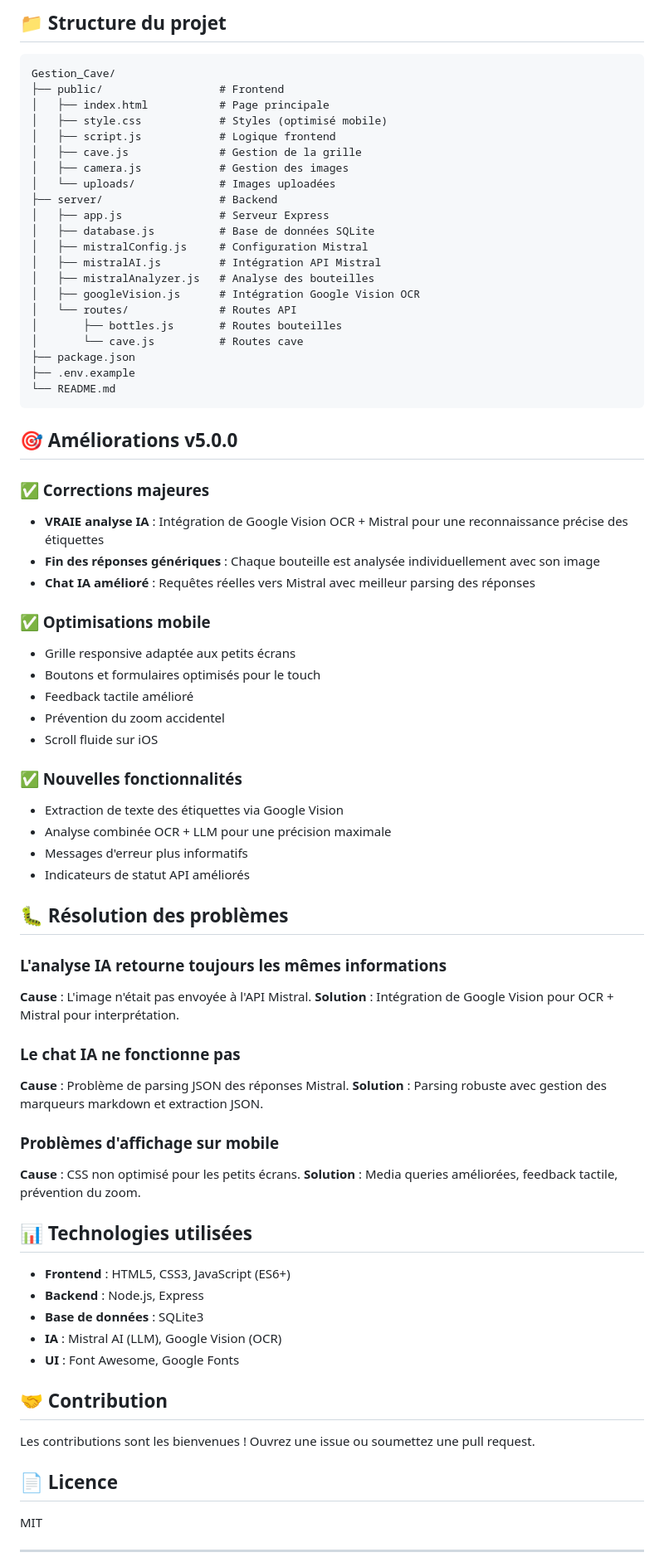
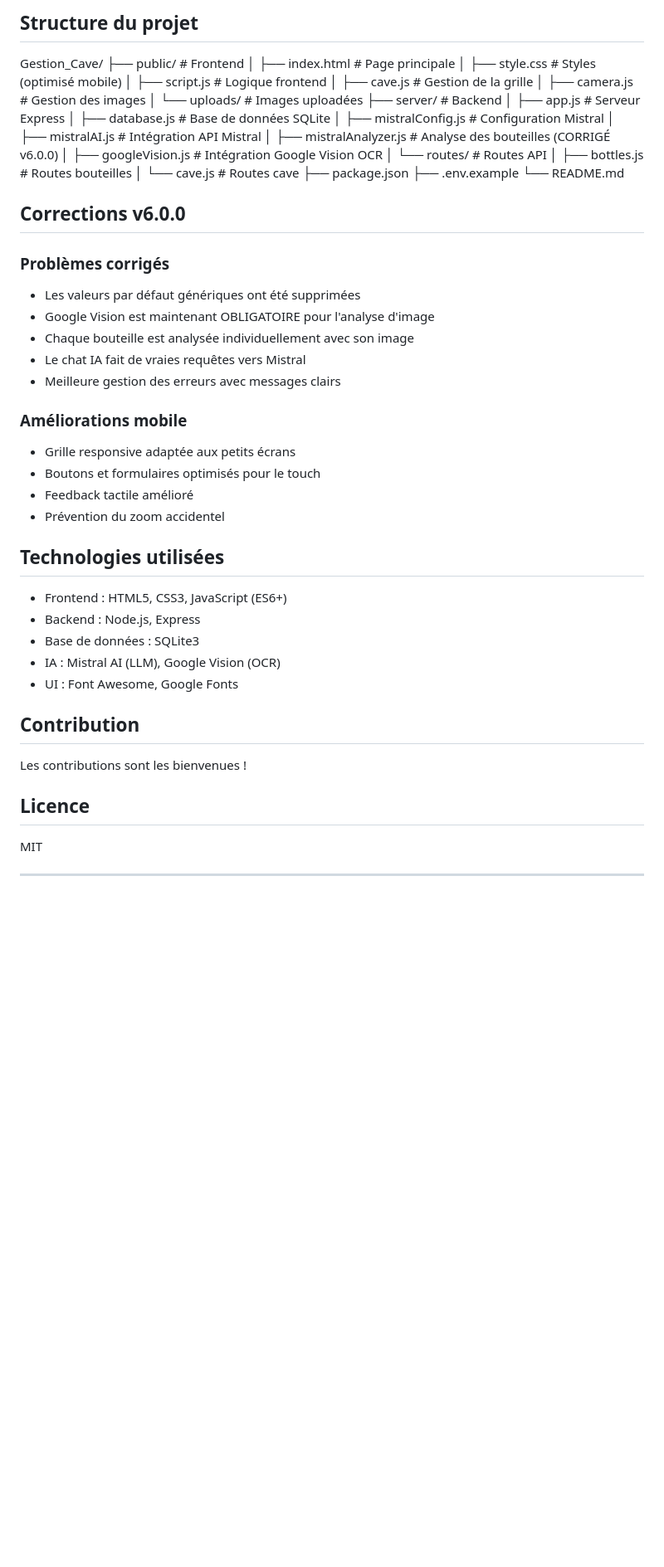
Before and after one commit to thomRoot/Gestion_Cave, a Markdown page: README.md, the part around one of its changes. Shown at 83% size. GitHub-like rendering; blank space fills up the shorter version.

````diff
--- a/README.md
+++ b/README.md
@@ -82,7 +73,6 @@ GOOGLE_VISION_API_KEY=votre_clé_api_google_vision
 
-## 📁 Structure du projet
+## Structure du projet
 
-```
 Gestion_Cave/
 ├── public/                  # Frontend
 │   ├── index.html           # Page principale
@@ -96,7 +86,7 @@ Gestion_Cave/
 │   ├── database.js          # Base de données SQLite
 │   ├── mistralConfig.js     # Configuration Mistral
 │   ├── mistralAI.js         # Intégration API Mistral
-│   ├── mistralAnalyzer.js   # Analyse des bouteilles
+│   ├── mistralAnalyzer.js   # Analyse des bouteilles (CORRIGÉ v6.0.0)
 │   ├── googleVision.js      # Intégration Google Vision OCR
 │   └── routes/              # Routes API
 │       ├── bottles.js       # Routes bouteilles
@@ -104,55 +94,35 @@ Gestion_Cave/
 ├── package.json
 ├── .env.example
 └── README.md
-```
 
-## 🎯 Améliorations v5.0.0
+## Corrections v6.0.0
 
-### ✅ Corrections majeures
-- **VRAIE analyse IA** : Intégration de Google Vision OCR + Mistral pour une reconnaissance précise des étiquettes
-- **Fin des réponses génériques** : Chaque bouteille est analysée individuellement avec son image
-- **Chat IA amélioré** : Requêtes réelles vers Mistral avec meilleur parsing des réponses
+### Problèmes corrigés
+- Les valeurs par défaut génériques ont été supprimées
+- Google Vision est maintenant OBLIGATOIRE pour l'analyse d'image
+- Chaque bouteille est analysée individuellement avec son image
+- Le chat IA fait de vraies requêtes vers Mistral
+- Meilleure gestion des erreurs avec messages clairs
 
-### ✅ Optimisations mobile
+### Améliorations mobile
 - Grille responsive adaptée aux petits écrans
 - Boutons et formulaires optimisés pour le touch
 - Feedback tactile amélioré
 - Prévention du zoom accidentel
-- Scroll fluide sur iOS
 
-### ✅ Nouvelles fonctionnalités
-- Extraction de texte des étiquettes via Google Vision
-- Analyse combinée OCR + LLM pour une précision maximale
-- Messages d'erreur plus informatifs
-- Indicateurs de statut API améliorés
+## Technologies utilisées
 
-## 🐛 Résolution des problèmes
+- Frontend : HTML5, CSS3, JavaScript (ES6+)
+- Backend : Node.js, Express
+- Base de données : SQLite3
+- IA : Mistral AI (LLM), Google Vision (OCR)
+- UI : Font Awesome, Google Fonts
 
-### L'analyse IA retourne toujours les mêmes informations
-**Cause** : L'image n'était pas envoyée à l'API Mistral.
-**Solution** : Intégration de Google Vision pour OCR + Mistral pour interprétation.
+## Contribution
 
-### Le chat IA ne fonctionne pas
-**Cause** : Problème de parsing JSON des réponses Mistral.
-**Solution** : Parsing robuste avec gestion des marqueurs markdown et extraction JSON.
+Les contributions sont les bienvenues !
 
-### Problèmes d'affichage sur mobile
-**Cause** : CSS non optimisé pour les petits écrans.
-**Solution** : Media queries améliorées, feedback tactile, prévention du zoom.
-
-## 📊 Technologies utilisées
-
-- **Frontend** : HTML5, CSS3, JavaScript (ES6+)
-- **Backend** : Node.js, Express
-- **Base de données** : SQLite3
-- **IA** : Mistral AI (LLM), Google Vision (OCR)
-- **UI** : Font Awesome, Google Fonts
-
-## 🤝 Contribution
-
-Les contributions sont les bienvenues ! Ouvrez une issue ou soumettez une pull request.
-
-## 📄 Licence
+## Licence
 
 MIT
 
````
Also changed, not shown: other parts of README.md (+28 -37 lines).
